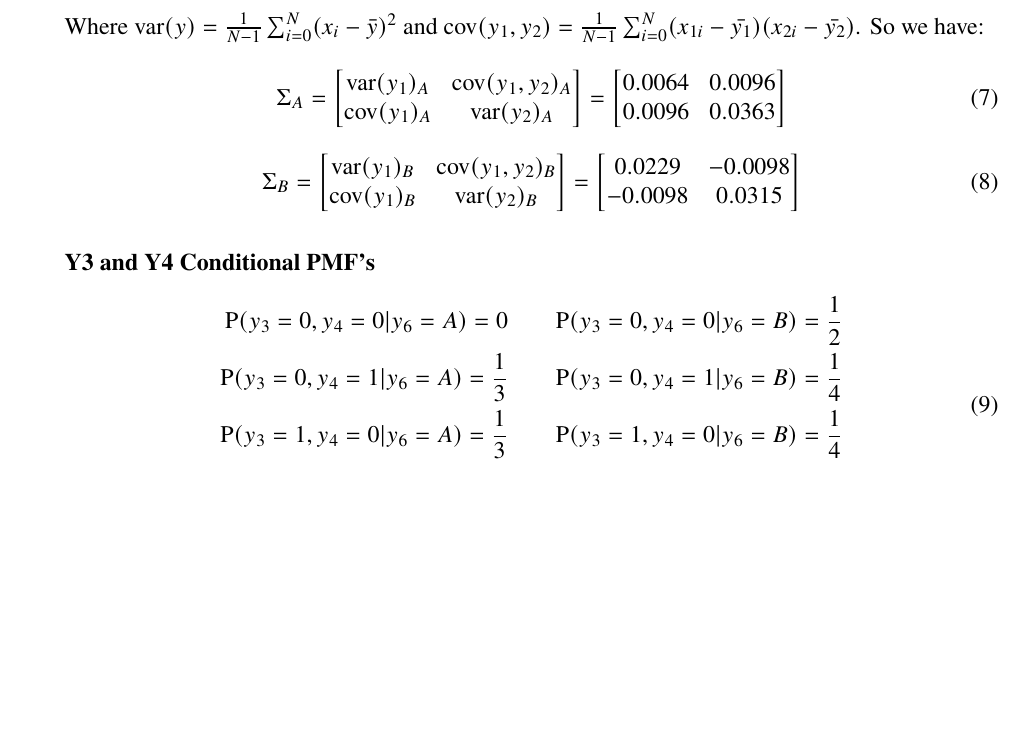
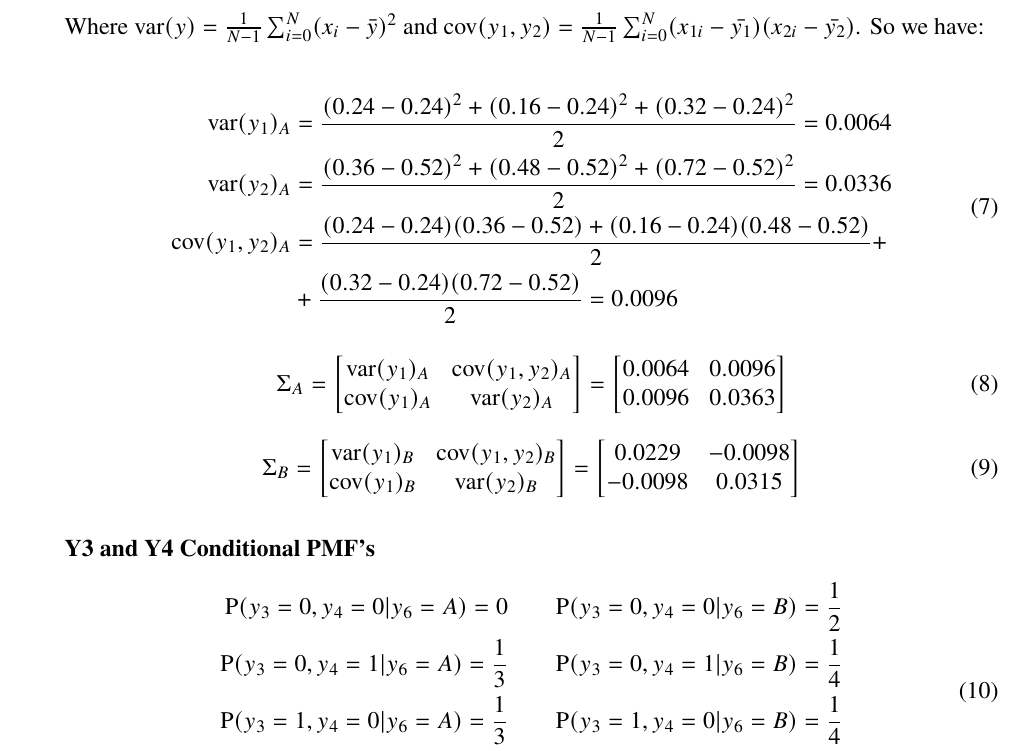
Before and after one commit to ist1100293-ist1102556/apre-homeworks, a LaTeX problem sheet (hw2/hw2.tex): part of page 2 of 3, cut so that both start at the same text, the shorter picture padded with empty space. Compiled offline with pdfLaTeX.

Commit message:
hw1: 1a) done

```diff
--- a/hw2/hw2.tex
+++ b/hw2/hw2.tex
@@ -95,6 +95,15 @@ Hint: you can use scipy.stats.multivariate\_normal for multivariate distribution
 
         Where $\textrm{var}(y) = \frac{1}{N-1}\sum_{i = 0}^{N}(x_i - \bar{y})^2$ and $\textrm{cov}(y_1, y_2) = \frac{1}{N-1}\sum_{i = 0}^{N}(x_{1i} - \bar{y_1})(x_{2i} - \bar{y_2})$.
         So we have:
+
+        \begin{equation}
+        \begin{split}
+            \textrm{var}(y_1)_A &= \frac{(0.24-0.24)^2 + (0.16-0.24)^2 + (0.32-0.24)^2}{2} = 0.0064 \\
+            \textrm{var}(y_2)_A &= \frac{(0.36-0.52)^2 + (0.48-0.52)^2 + (0.72-0.52)^2}{2} = 0.0336 \\
+            \textrm{cov}(y_1, y_2)_A &= \frac{(0.24-0.24)(0.36-0.52) + (0.16-0.24)(0.48-0.52)}{2}+ \\
+            &+ \frac{(0.32-0.24)(0.72-0.52)}{2} = 0.0096
+        \end{split}
+        \end{equation}
 
         \begin{equation}
             \Sigma_A =
```
